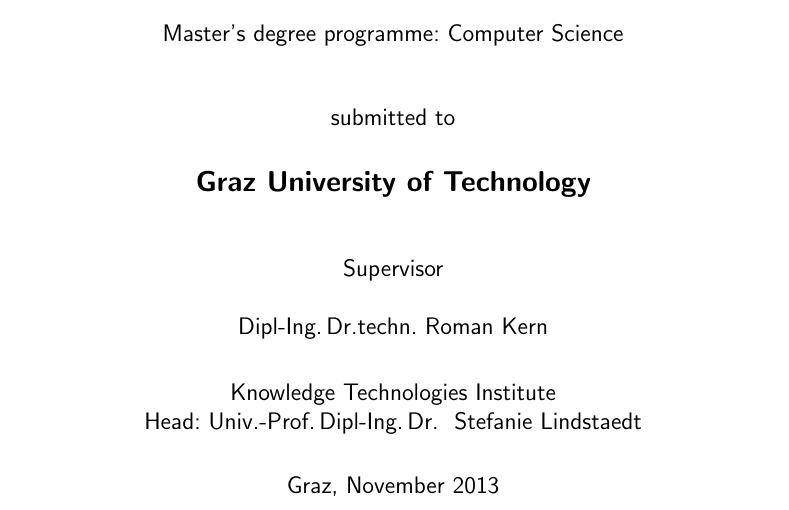
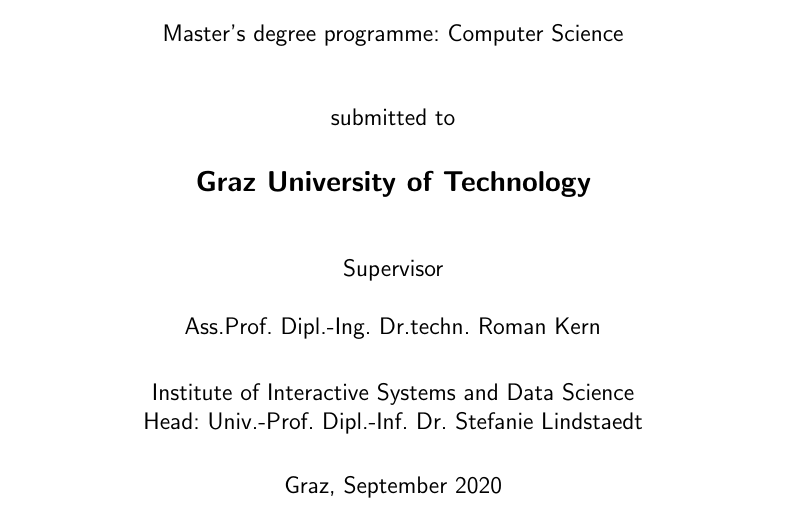
Before and after one commit to thomasmauerhofer/thesis, a LaTeX thesis (main.tex): part of page 1 of 91, cut so that both start at the same text. Compiled offline with pdfLaTeX; an older LaTeX class or package is replaced by its successor.

Commit message:
Update main

```diff
--- a/main.tex
+++ b/main.tex
@@ -131,4 +131,7 @@
 \newcommand{\mystudy}{Computer Science} %% your study like ``Arts''
 \newcommand{\mydegreeprogramme}{Master's degree programme: \mystudy} %% Master's or PhD degree programme
 \newcommand{\myuniversity}{Graz University of Technology} %% your university/school
-\newcommand{\myinstitute}{Knowledge Technologies Institute} %% affiliation
+\newcommand{\myinstitute}{Institute of Interactive Systems and Data Science} %% affiliation
+\newcommand{\myinstitutehead}{Univ.-Prof.~Dipl.-Inf.~Dr.~Stefanie Lindstaedt} %% head of institute
+\newcommand{\mysupervisor}{Ass.Prof.~Dipl.-Ing.~Dr.techn.~Roman Kern} %% your supervisor
+\newcommand{\myhomestreet}{Neufeldweg~75} %% your home street (with house number)
@@ -138,7 +138,7 @@
 \newcommand{\myhometown}{Graz} %% your home town
 \newcommand{\myhomepostalnumber}{8010} %% your postal number of home town
-\newcommand{\mysubmissionmonth}{November} %% month you are handing in
-\newcommand{\mysubmissionyear}{2013} %% year you are handing in
+\newcommand{\mysubmissionmonth}{September} %% month you are handing in
+\newcommand{\mysubmissionyear}{2020} %% year you are handing in
 \newcommand{\mysubmissiontown}{\myhometown} %% town of handing in (or \myhometown)
 
 %% additional information for generic_documentation title page
```
Also changed, not shown: main.tex (3 more changed lines).
